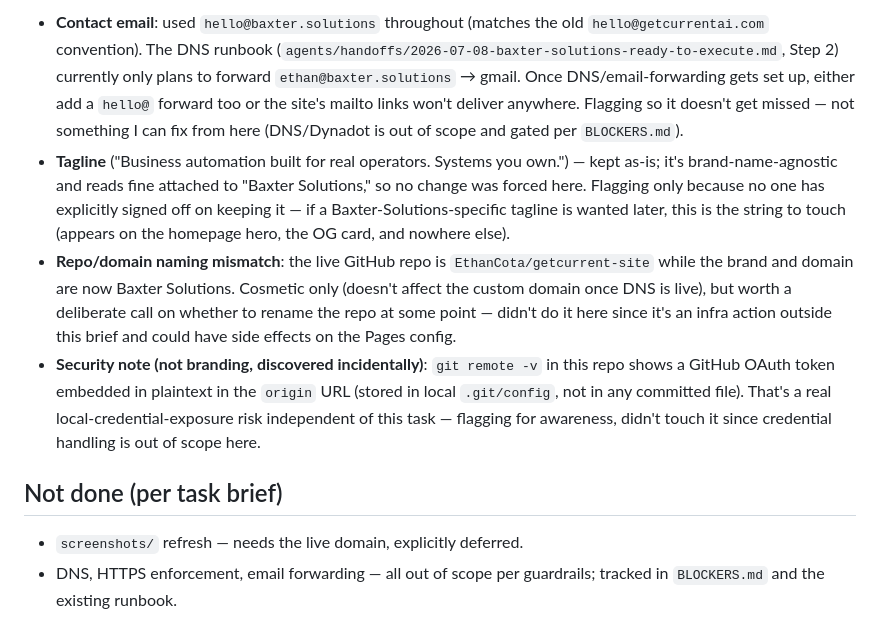
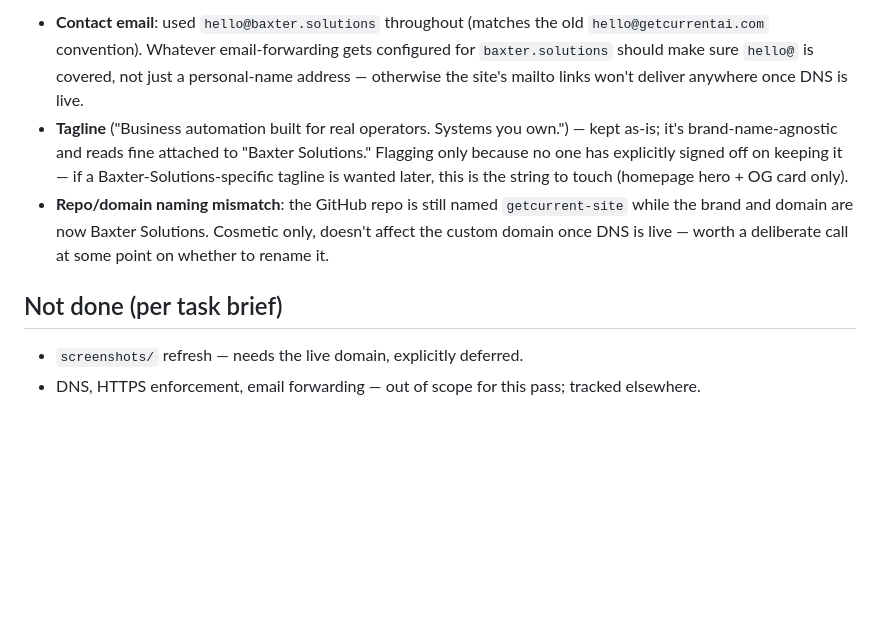
Before and after one commit to EthanCota/getcurrent-site, a Markdown page: BRANDING-AUDIT.md, the part around one of its changes. Drawn GitHub-style; blank space fills up the shorter version.

```diff
--- a/BRANDING-AUDIT.md
+++ b/BRANDING-AUDIT.md
@@ -67,10 +56,9 @@ One deliberate exception: `README.md`'s brand note at the top ("**Brand:** Baxte
 
-- **Contact email**: used `hello@baxter.solutions` throughout (matches the old `hello@getcurrentai.com` convention). The DNS runbook (`agents/handoffs/2026-07-08-baxter-solutions-ready-to-execute.md`, Step 2) currently only plans to forward `ethan@baxter.solutions` → gmail. Once DNS/email-forwarding gets set up, either add a `hello@` forward too or the site's mailto links won't deliver anywhere. Flagging so it doesn't get missed — not something I can fix from here (DNS/Dynadot is out of scope and gated per `BLOCKERS.md`).
-- **Tagline** ("Business automation built for real operators. Systems you own.") — kept as-is; it's brand-name-agnostic and reads fine attached to "Baxter Solutions," so no change was forced here. Flagging only because no one has explicitly signed off on keeping it — if a Baxter-Solutions-specific tagline is wanted later, this is the string to touch (appears on the homepage hero, the OG card, and nowhere else).
-- **Repo/domain naming mismatch**: the live GitHub repo is `EthanCota/getcurrent-site` while the brand and domain are now Baxter Solutions. Cosmetic only (doesn't affect the custom domain once DNS is live), but worth a deliberate call on whether to rename the repo at some point — didn't do it here since it's an infra action outside this brief and could have side effects on the Pages config.
-- **Security note (not branding, discovered incidentally)**: `git remote -v` in this repo shows a GitHub OAuth token embedded in plaintext in the `origin` URL (stored in local `.git/config`, not in any committed file). That's a real local-credential-exposure risk independent of this task — flagging for awareness, didn't touch it since credential handling is out of scope here.
+- **Contact email**: used `hello@baxter.solutions` throughout (matches the old `hello@getcurrentai.com` convention). Whatever email-forwarding gets configured for `baxter.solutions` should make sure `hello@` is covered, not just a personal-name address — otherwise the site's mailto links won't deliver anywhere once DNS is live.
+- **Tagline** ("Business automation built for real operators. Systems you own.") — kept as-is; it's brand-name-agnostic and reads fine attached to "Baxter Solutions." Flagging only because no one has explicitly signed off on keeping it — if a Baxter-Solutions-specific tagline is wanted later, this is the string to touch (homepage hero + OG card only).
+- **Repo/domain naming mismatch**: the GitHub repo is still named `getcurrent-site` while the brand and domain are now Baxter Solutions. Cosmetic only, doesn't affect the custom domain once DNS is live — worth a deliberate call at some point on whether to rename it.
 
 ## Not done (per task brief)
 
 - `screenshots/` refresh — needs the live domain, explicitly deferred.
-- DNS, HTTPS enforcement, email forwarding — all out of scope per guardrails; tracked in `BLOCKERS.md` and the existing runbook.
+- DNS, HTTPS enforcement, email forwarding — out of scope for this pass; tracked elsewhere.
```
Also changed, not shown: other parts of BRANDING-AUDIT.md (+34 -45 lines).
